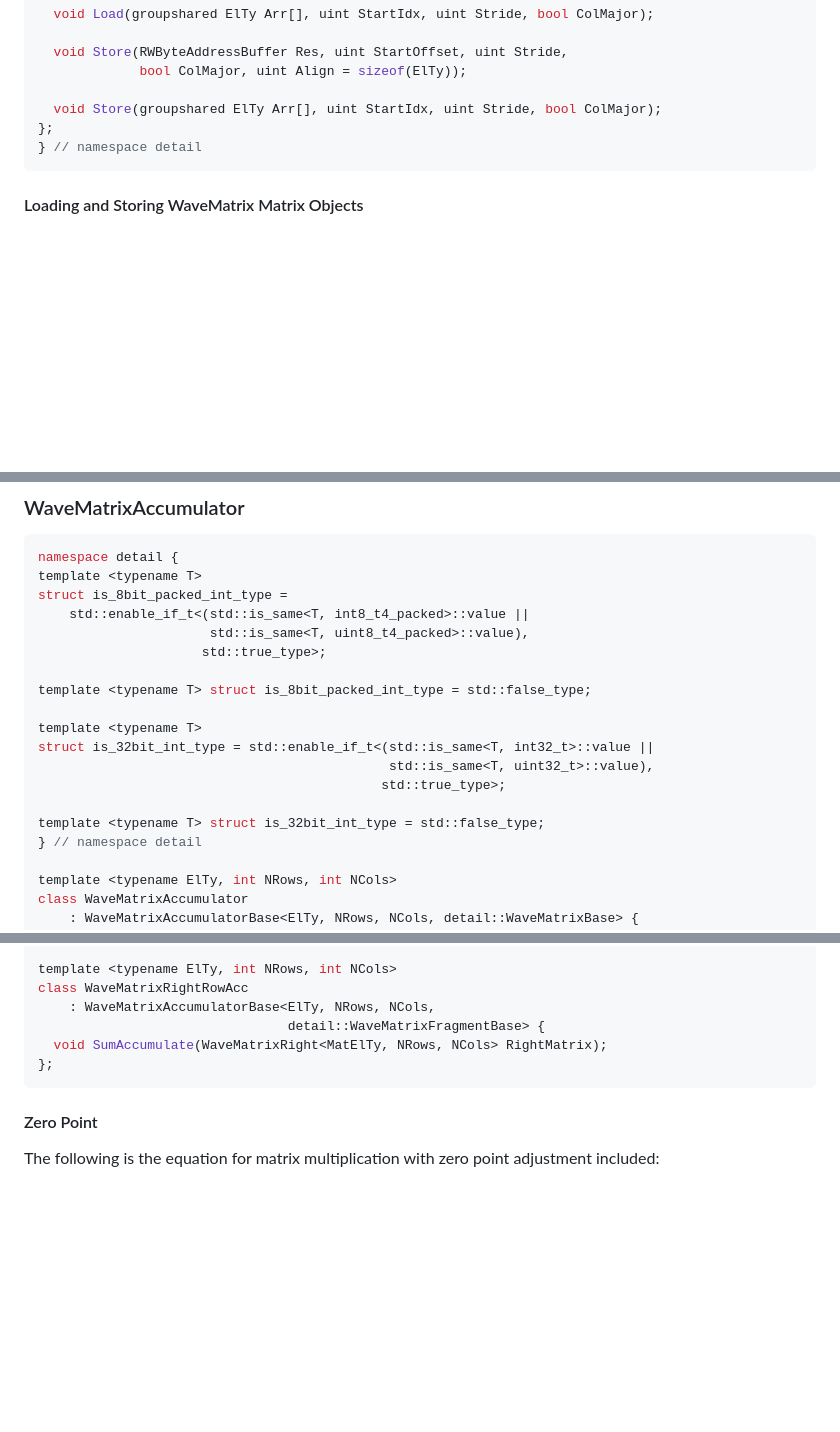
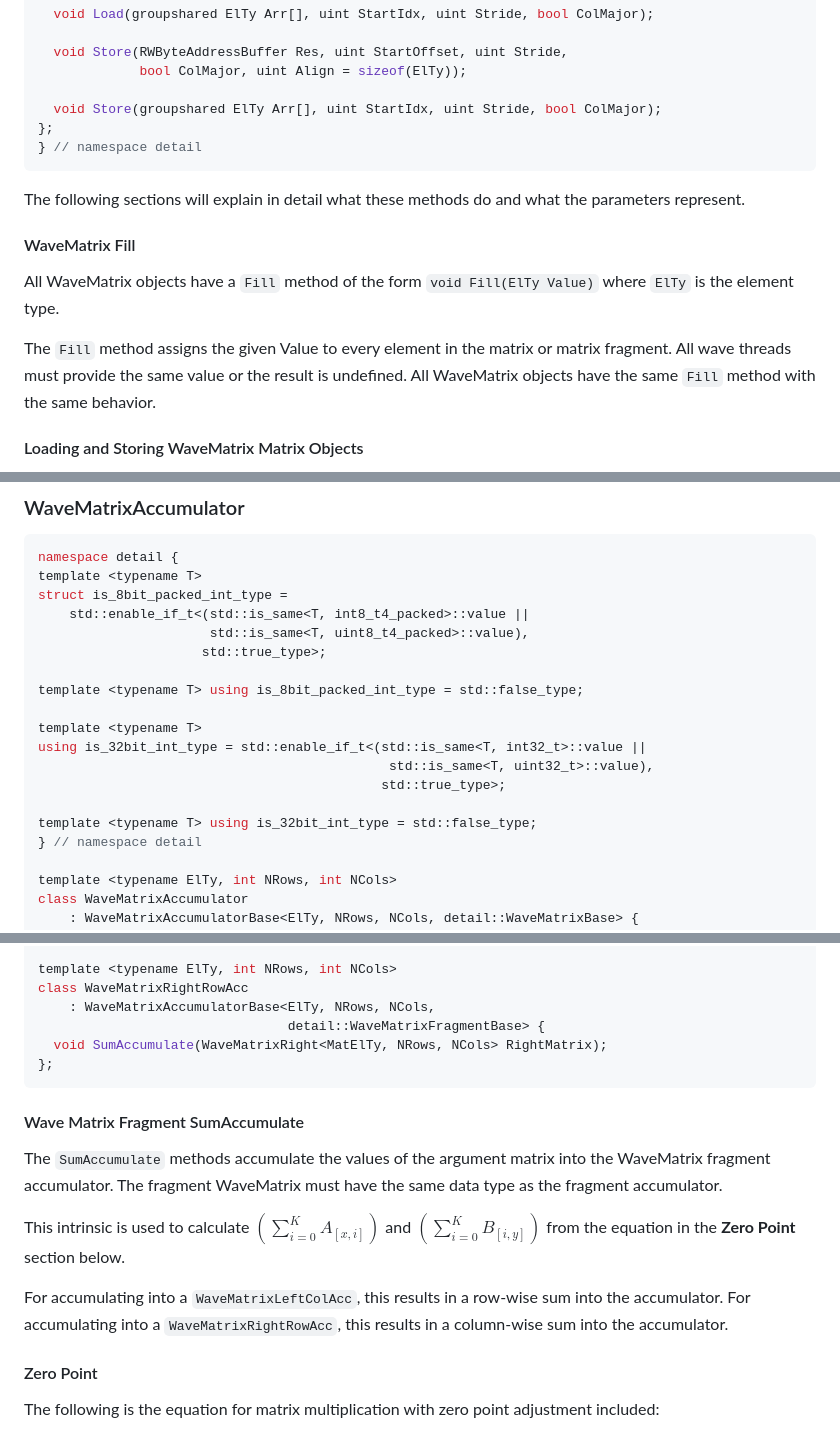
Before and after one commit to microsoft/hlsl-specs, a Markdown page: proposals/xxxx-wave-matrix.md, 3 parts joined by grey strips. GitHub-like rendering; blank space fills up the shorter version.

````diff
--- a/proposals/xxxx-wave-matrix.md
+++ b/proposals/xxxx-wave-matrix.md
@@ -112,6 +103,20 @@ class WaveMatrixBase {
 } // namespace detail
 ```
 
+The following sections will explain in detail what these methods do and what the
+parameters represent.
+
+#### WaveMatrix Fill
+
+All WaveMatrix objects have a `Fill` method of the form `void Fill(ElTy Value)`
+where `ElTy` is the element type.
+
+The `Fill` method assigns the given Value to every element in the matrix or
+matrix fragment. All wave threads must provide the same value or the result is
+undefined. All WaveMatrix objects have the same `Fill` method with the same
+behavior.
+
+
 #### Loading and Storing WaveMatrix Matrix Objects
 
 Values for WaveMatrix matrix objects can be loaded from and stored to
@@ -255,14 +266,14 @@ struct is_8bit_packed_int_type =
                       std::is_same<T, uint8_t4_packed>::value),
                      std::true_type>;
 
-template <typename T> struct is_8bit_packed_int_type = std::false_type;
+template <typename T> using is_8bit_packed_int_type = std::false_type;
 
 template <typename T>
-struct is_32bit_int_type = std::enable_if_t<(std::is_same<T, int32_t>::value ||
+using is_32bit_int_type = std::enable_if_t<(std::is_same<T, int32_t>::value ||
                                              std::is_same<T, uint32_t>::value),
                                             std::true_type>;
 
-template <typename T> struct is_32bit_int_type = std::false_type;
+template <typename T> using is_32bit_int_type = std::false_type;
 } // namespace detail
 
 template <typename ElTy, int NRows, int NCols>
@@ -352,6 +365,20 @@ class WaveMatrixRightRowAcc
 };
 ```
 
+#### Wave Matrix Fragment SumAccumulate
+
+The `SumAccumulate` methods accumulate the values of the argument matrix into
+the WaveMatrix fragment accumulator. The fragment WaveMatrix must have the same
+data type as the fragment accumulator.
+
+This intrinsic is used to calculate
+$(\sum_{i=0}^{K} A_{[x,i]})$ and $(\sum_{i=0}^{K} B_{[i,y]})$ from the
+equation in the **Zero Point** section below.
+
+For accumulating into a `WaveMatrixLeftColAcc`, this results in a row-wise sum
+into the accumulator. For accumulating into a `WaveMatrixRightRowAcc`, this
+results in a column-wise sum into the accumulator.
+
 #### Zero Point
 
 The following is the equation for matrix multiplication with zero point
````
Also changed, not shown: other parts of proposals/xxxx-wave-matrix.md (+27 -38 lines).
